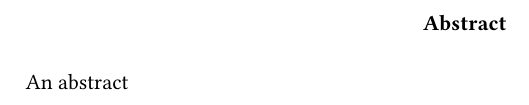
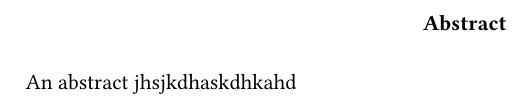
Before and after one commit to palazzogiuseppe/thesis, a LaTeX thesis (thesis.tex, which reads sections/abstract.tex): part of page 2 of 6, cut so that both start at the same text. Compiled offline with pdfLaTeX.

```diff
--- a/sections/abstract.tex
+++ b/sections/abstract.tex
@@ -1,3 +1,3 @@
 \begin{abstract}
-   An abstract
+   An abstract jhsjkdhaskdhkahd
 \end{abstract}
```
